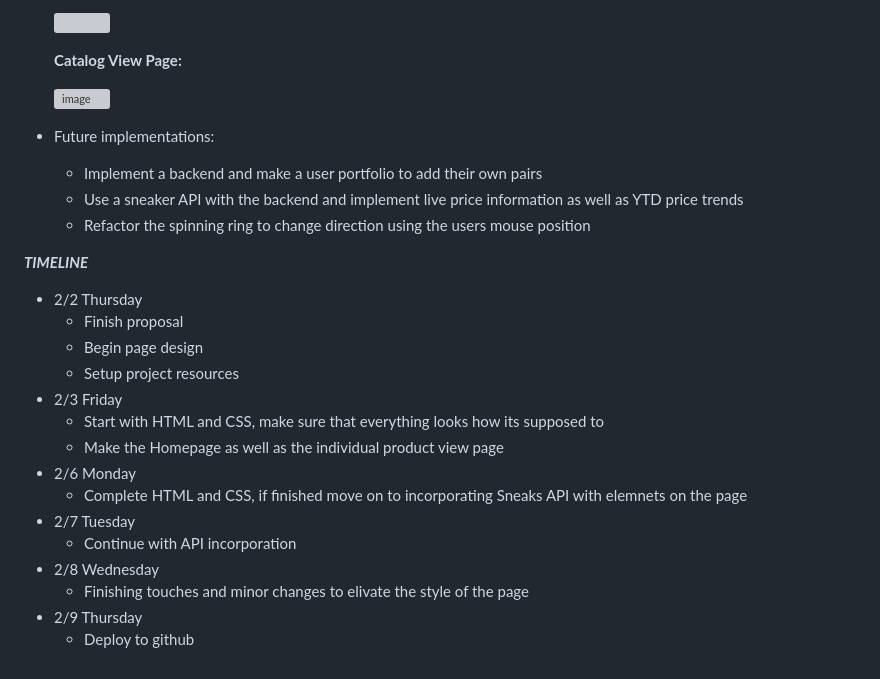
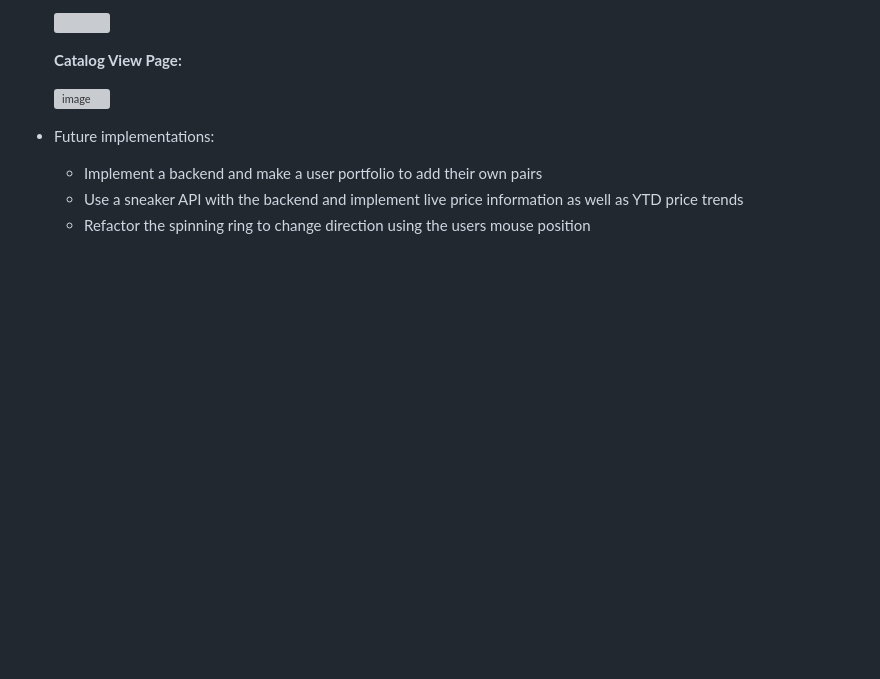
Before and after one commit to andrehanna8/SneakerDial, a Markdown page: README.md, the part around the change. Drawn GitHub-style; blank space fills up the shorter version; grey boxes are pictures that could not be loaded.

```diff
--- a/README.md
+++ b/README.md
@@ -200,21 +200,3 @@ const clickevent = homepage.addEventListener('click', (e) => {
    *  Implement a backend and make a user portfolio to add their own pairs
    *  Use a sneaker API with the backend and implement live price information as well as YTD price trends
    *  Refactor the spinning ring to change direction using the users mouse position
-
-***TIMELINE***
-
-   - 2/2 Thursday
-      * Finish proposal
-      * Begin page design
-      * Setup project resources
-   - 2/3 Friday
-      * Start with HTML and CSS, make sure that everything looks how its supposed to
-      * Make the Homepage as well as the individual product view page
-   - 2/6 Monday
-      * Complete HTML and CSS, if finished move on to incorporating Sneaks API with elemnets on the page
-   - 2/7 Tuesday
-      *  Continue with API incorporation
-   - 2/8 Wednesday
-      * Finishing touches and minor changes to elivate the style of the page
-   - 2/9 Thursday
-      * Deploy to github
```
